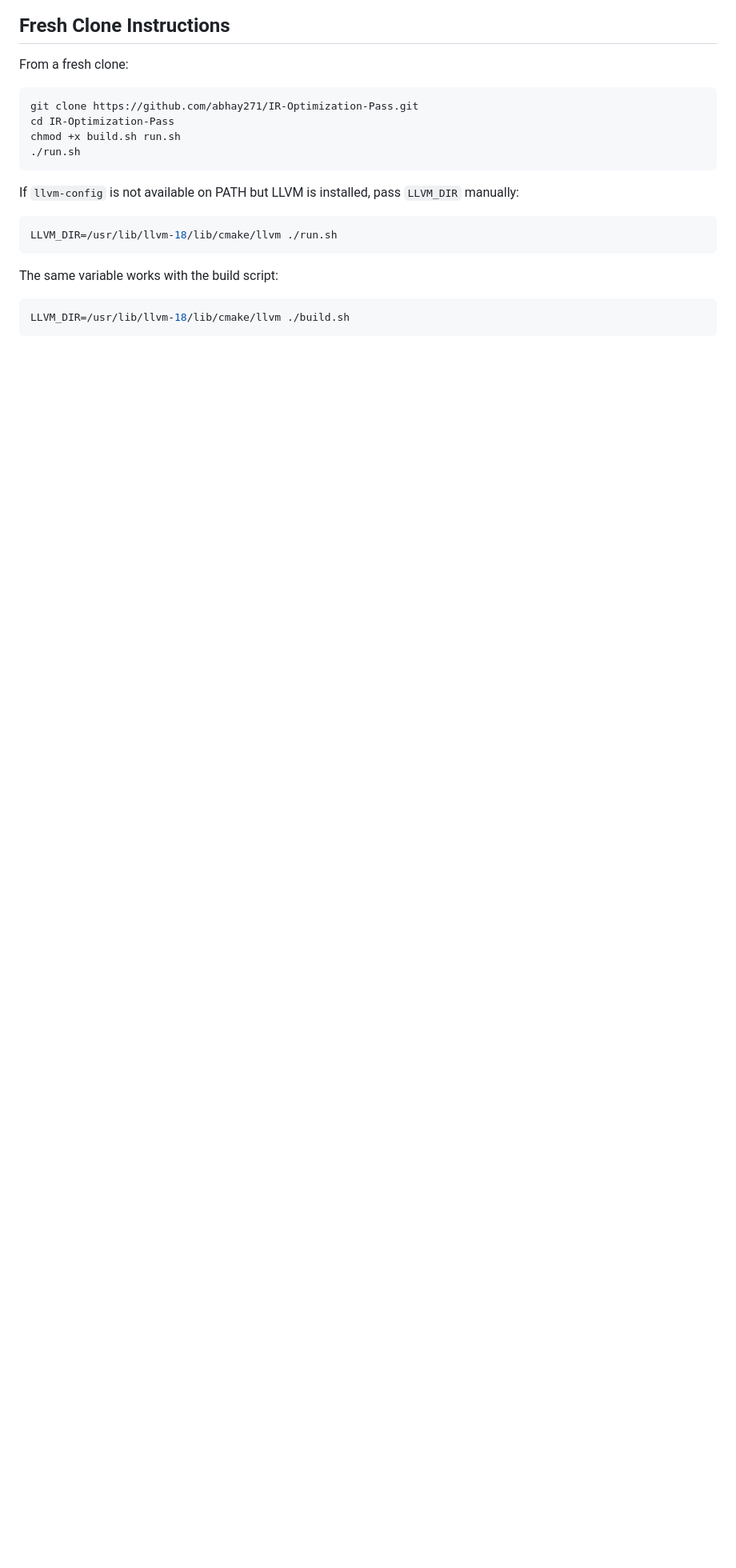
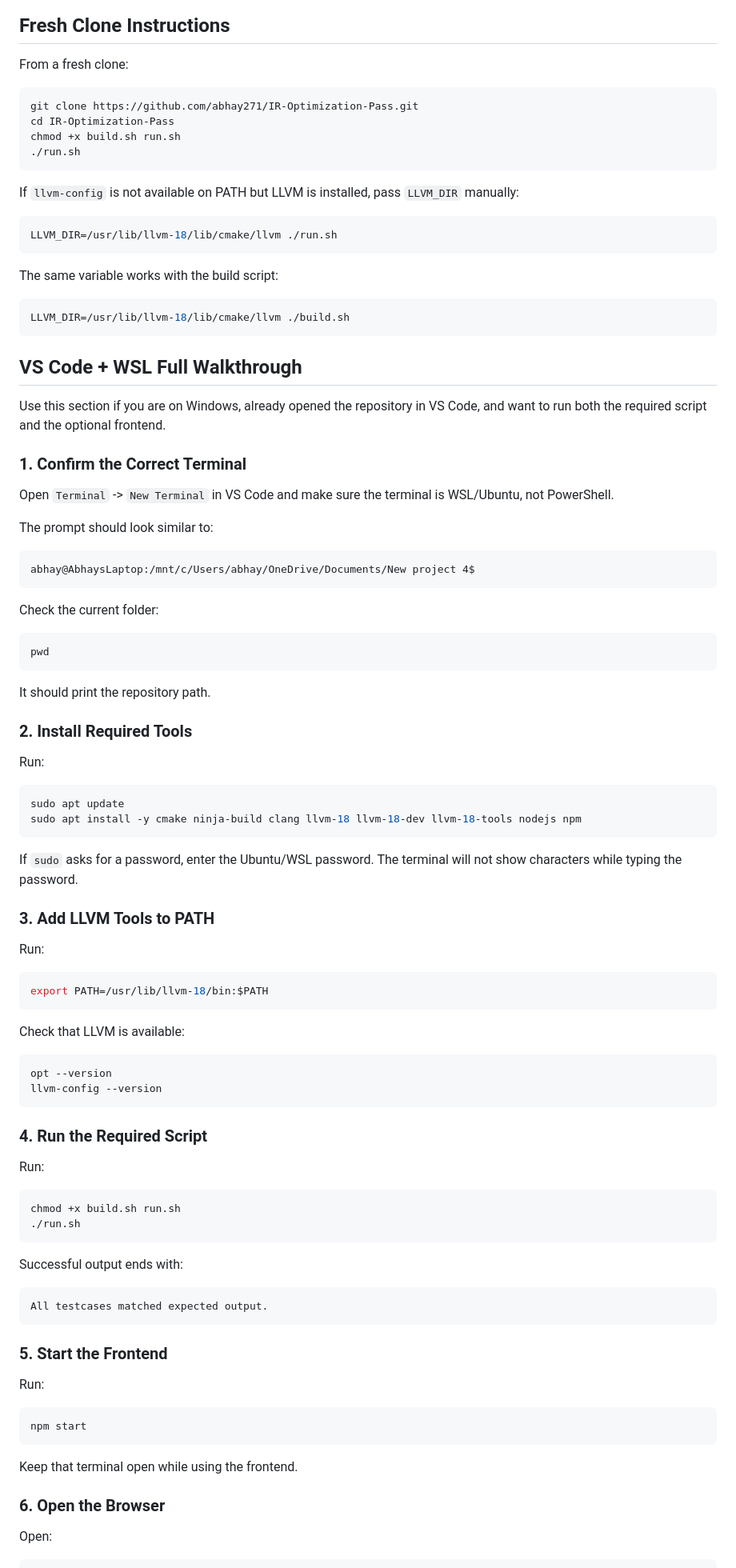
Before and after one commit to abhay271/IR-Optimization-Pass, a Markdown page: README.md, the part around one of its changes. Shown at 80% size. Drawn GitHub-style; blank space fills up the shorter version.

Commit message:
Add VS Code WSL walkthrough

````diff
--- a/README.md
+++ b/README.md
@@ -202,3 +202,80 @@ The same variable works with the build script:
 LLVM_DIR=/usr/lib/llvm-18/lib/cmake/llvm ./build.sh
 ```
 
+## VS Code + WSL Full Walkthrough
+
+Use this section if you are on Windows, already opened the repository in VS Code, and want to run both the required script and the optional frontend.
+
+### 1. Confirm the Correct Terminal
+
+Open `Terminal` -> `New Terminal` in VS Code and make sure the terminal is WSL/Ubuntu, not PowerShell.
+
+The prompt should look similar to:
+
+```text
+abhay@AbhaysLaptop:/mnt/c/Users/abhay/OneDrive/Documents/New project 4$
+```
+
+Check the current folder:
+
+```bash
+pwd
+```
+
+It should print the repository path.
+
+### 2. Install Required Tools
+
+Run:
+
+```bash
+sudo apt update
+sudo apt install -y cmake ninja-build clang llvm-18 llvm-18-dev llvm-18-tools nodejs npm
+```
+
+If `sudo` asks for a password, enter the Ubuntu/WSL password. The terminal will not show characters while typing the password.
+
+### 3. Add LLVM Tools to PATH
+
+Run:
+
+```bash
+export PATH=/usr/lib/llvm-18/bin:$PATH
+```
+
+Check that LLVM is available:
+
+```bash
+opt --version
+llvm-config --version
+```
+
+### 4. Run the Required Script
+
+Run:
+
+```bash
+chmod +x build.sh run.sh
+./run.sh
+```
+
+Successful output ends with:
+
+```text
+All testcases matched expected output.
+```
+
+### 5. Start the Frontend
+
+Run:
+
+```bash
+npm start
+```
+
+Keep that terminal open while using the frontend.
+
+### 6. Open the Browser
+
+Open:
+
````
Also changed, not shown: other parts of README.md (+26 -0 lines).
